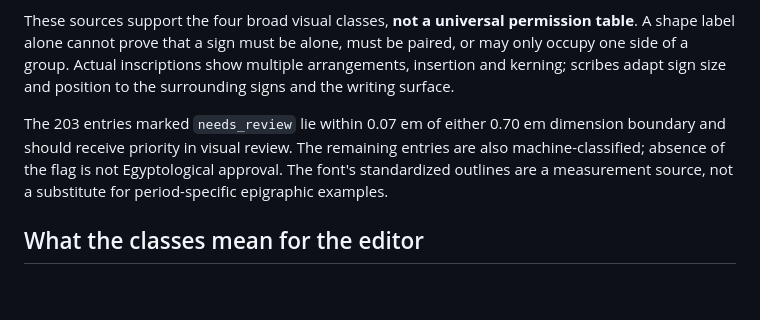
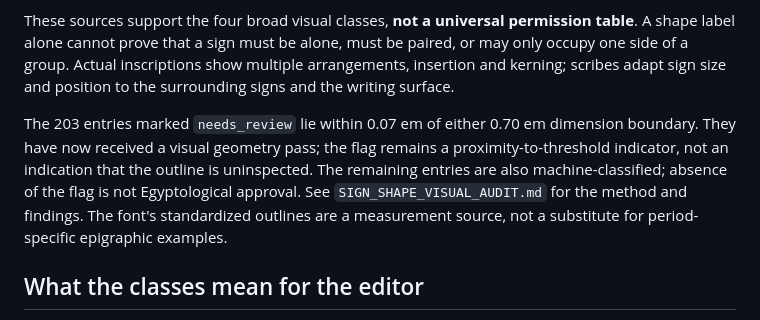
Before and after one commit to sydgouda2022/mdwnfr, a Markdown page: docs/SIGN_SHAPE_SIZE.md, the part around the change. GitHub-like rendering; blank space fills up the shorter version.

Commit message:
Clarify the completed near-threshold geometry review

```diff
--- a/docs/SIGN_SHAPE_SIZE.md
+++ b/docs/SIGN_SHAPE_SIZE.md
@@ -43,7 +43,7 @@ James P. Allen's introduction likewise describes tall, flat and small signs, not
 
 These sources support the four broad visual classes, **not a universal permission table**. A shape label alone cannot prove that a sign must be alone, must be paired, or may only occupy one side of a group. Actual inscriptions show multiple arrangements, insertion and kerning; scribes adapt sign size and position to the surrounding signs and the writing surface.
 
-The 203 entries marked `needs_review` lie within 0.07 em of either 0.70 em dimension boundary and should receive priority in visual review. The remaining entries are also machine-classified; absence of the flag is not Egyptological approval. The font's standardized outlines are a measurement source, not a substitute for period-specific epigraphic examples.
+The 203 entries marked `needs_review` lie within 0.07 em of either 0.70 em dimension boundary. They have now received a visual geometry pass; the flag remains a proximity-to-threshold indicator, not an indication that the outline is uninspected. The remaining entries are also machine-classified; absence of the flag is not Egyptological approval. See `SIGN_SHAPE_VISUAL_AUDIT.md` for the method and findings. The font's standardized outlines are a measurement source, not a substitute for period-specific epigraphic examples.
 
 ## What the classes mean for the editor
 
```
